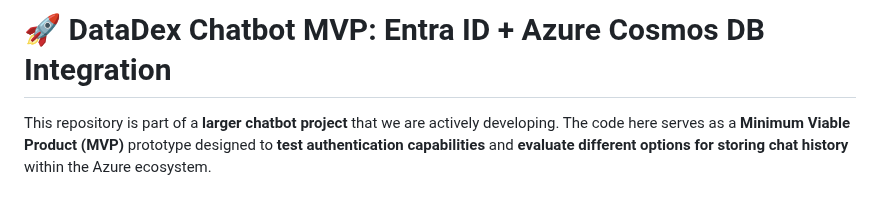
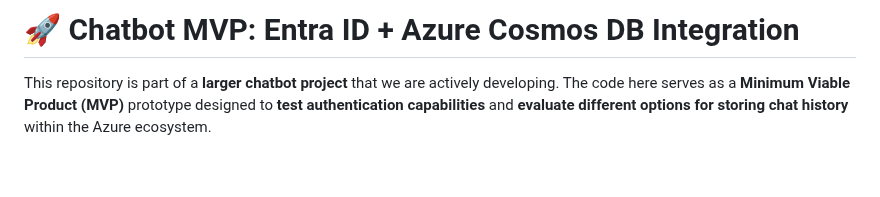
Before and after one commit to ArtemDolhyi/chatbot-auth-cosmosdb, a Markdown page: README.md, the part around the change. Drawn GitHub-style; blank space fills up the shorter version.

```diff
--- a/README.md
+++ b/README.md
@@ -1,4 +1,4 @@
-# 🚀 DataDex Chatbot MVP: Entra ID + Azure Cosmos DB Integration
+# 🚀 Chatbot MVP: Entra ID + Azure Cosmos DB Integration
 
 This repository is part of a **larger chatbot project** that we are actively developing. The code here serves as a **Minimum Viable Product (MVP)** prototype designed to **test authentication capabilities** and **evaluate different options for storing chat history** within the Azure ecosystem.
 
```
